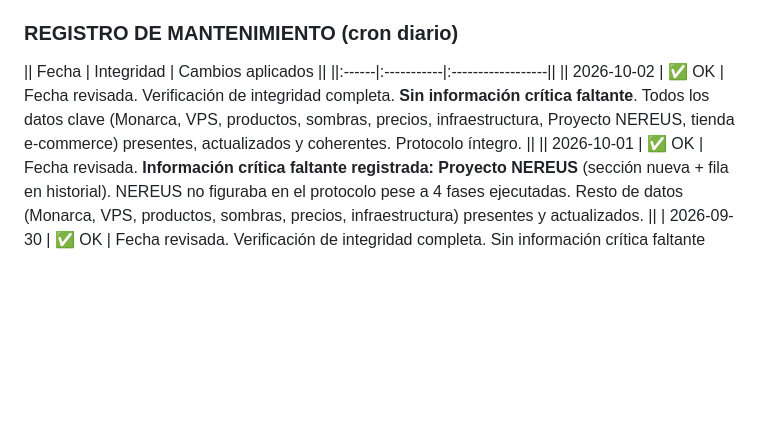
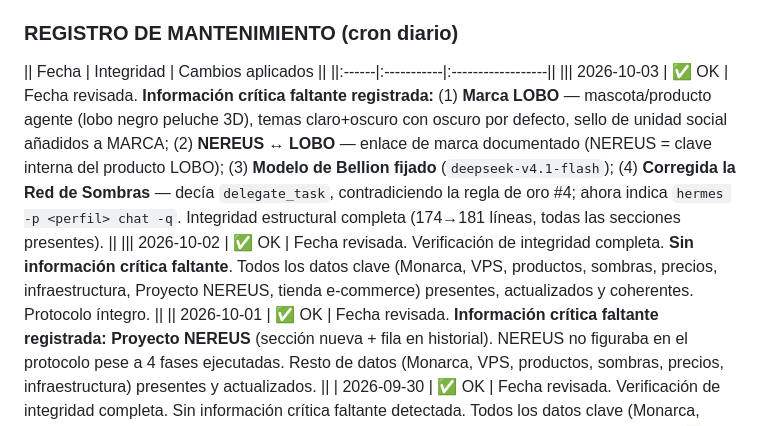
Before and after one commit to seawolf-studio/seawolf-agent, a Markdown page: PROTOCOLO_MEMENTO.md, the part around one of its changes. Rendered like a GitHub page; blank space fills up the shorter version.

```diff
--- a/PROTOCOLO_MEMENTO.md
+++ b/PROTOCOLO_MEMENTO.md
@@ -165,7 +170,8 @@ Un cron diario (6:00 AM) ejecuta:
 ### REGISTRO DE MANTENIMIENTO (cron diario)
 || Fecha | Integridad | Cambios aplicados ||
 ||:------|:-----------|:------------------||
-|| 2026-10-02 | ✅ OK | Fecha revisada. Verificación de integridad completa. **Sin información crítica faltante**. Todos los datos clave (Monarca, VPS, productos, sombras, precios, infraestructura, Proyecto NEREUS, tienda e-commerce) presentes, actualizados y coherentes. Protocolo íntegro. ||
+||| 2026-10-03 | ✅ OK | Fecha revisada. **Información crítica faltante registrada:** (1) **Marca LOBO** — mascota/producto agente (lobo negro peluche 3D), temas claro+oscuro con oscuro por defecto, sello de unidad social añadidos a MARCA; (2) **NEREUS ↔ LOBO** — enlace de marca documentado (NEREUS = clave interna del producto LOBO); (3) **Modelo de Bellion fijado** (`deepseek-v4.1-flash`); (4) **Corregida la Red de Sombras** — decía `delegate_task`, contradiciendo la regla de oro #4; ahora indica `hermes -p <perfil> chat -q`. Integridad estructural completa (174→181 líneas, todas las secciones presentes). ||
+||| 2026-10-02 | ✅ OK | Fecha revisada. Verificación de integridad completa. **Sin información crítica faltante**. Todos los datos clave (Monarca, VPS, productos, sombras, precios, infraestructura, Proyecto NEREUS, tienda e-commerce) presentes, actualizados y coherentes. Protocolo íntegro. ||
 || 2026-10-01 | ✅ OK | Fecha revisada. **Información crítica faltante registrada: Proyecto NEREUS** (sección nueva + fila en historial). NEREUS no figuraba en el protocolo pese a 4 fases ejecutadas. Resto de datos (Monarca, VPS, productos, sombras, precios, infraestructura) presentes y actualizados. ||
 | 2026-09-30 | ✅ OK | Fecha revisada. Verificación de integridad completa. Sin información crítica faltante detectada. Todos los datos clave (Monarca, VPS, productos, sombras, precios, infraestructura) presentes y actualizados. |
 | 2026-09-29 | ✅ OK | Fecha revisada. Registrado PRODUCTO SECUNDARIO (tienda Dropi), infra Composio/Chromium/Telegram, 4 lecciones nuevas, hito de tienda en historial. |
```
Also changed, not shown: other parts of PROTOCOLO_MEMENTO.md (+13 -8 lines).
